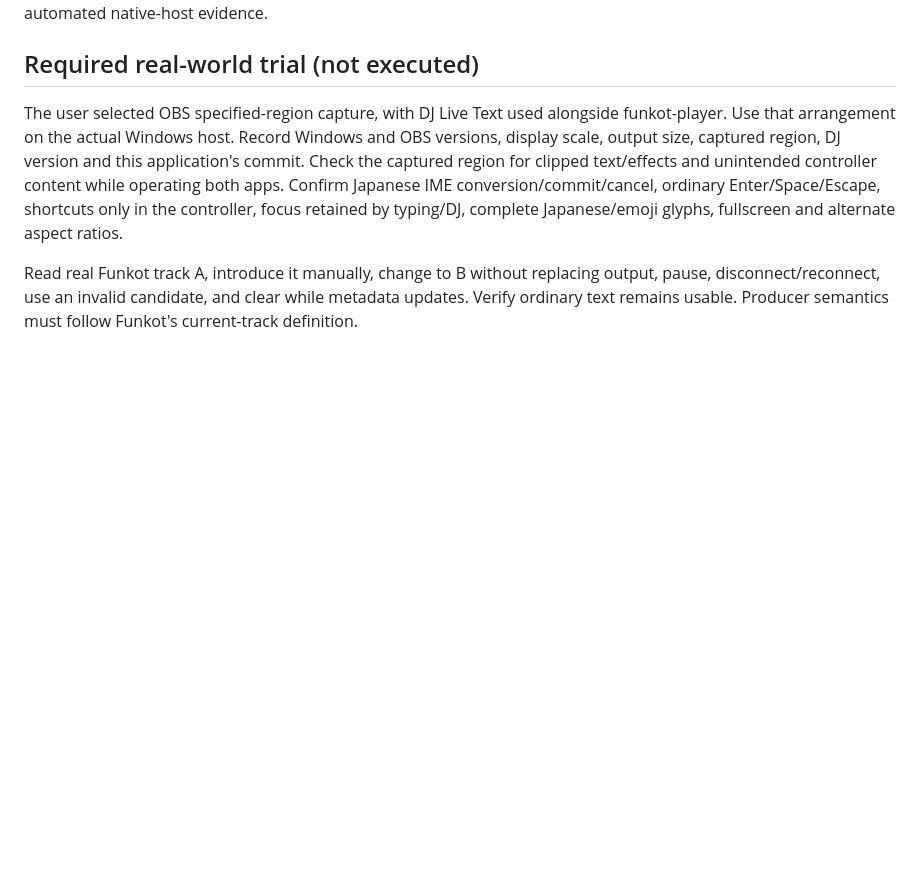
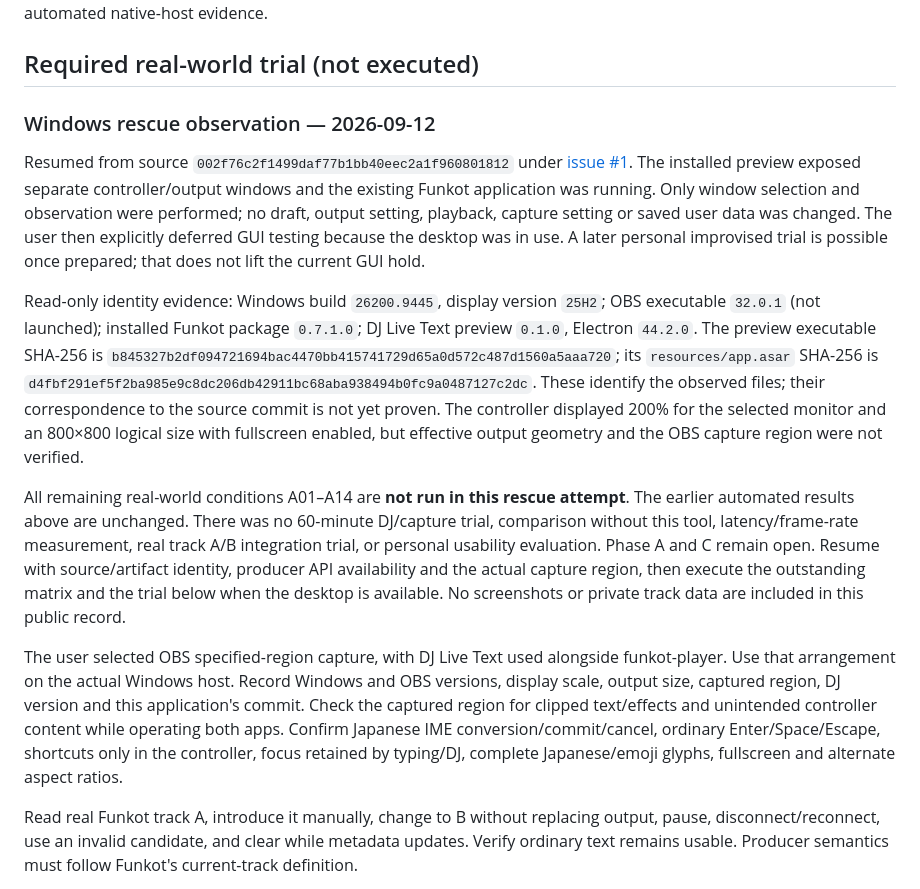
Before and after one commit to yasuyuki/dj-live-text, a Markdown page: docs/VERIFICATION.md, the part around the change. Drawn GitHub-style; blank space fills up the shorter version.

Commit message:
docs: record Windows rescue observations and GUI hold [skip ci]

```diff
--- a/docs/VERIFICATION.md
+++ b/docs/VERIFICATION.md
@@ -62,6 +62,35 @@ acceptance remain distinct from this automated native-host evidence.
 
 ## Required real-world trial (not executed)
 
+### Windows rescue observation — 2026-09-12
+
+Resumed from source `002f76c2f1499daf77b1bb40eec2a1f960801812` under
+[issue #1](https://github.com/yasuyuki/dj-live-text/issues/1). The installed preview exposed
+separate controller/output windows and the existing Funkot application was running.
+Only window selection and observation were performed; no draft, output setting, playback,
+capture setting or saved user data was changed. The user then explicitly deferred GUI testing
+because the desktop was in use. A later personal improvised trial is possible once prepared;
+that does not lift the current GUI hold.
+
+Read-only identity evidence: Windows build `26200.9445`, display version `25H2`;
+OBS executable `32.0.1` (not launched); installed Funkot package `0.7.1.0`;
+DJ Live Text preview `0.1.0`, Electron `44.2.0`.
+The preview executable SHA-256 is
+`b845327b2df094721694bac4470bb415741729d65a0d572c487d1560a5aaa720`;
+its `resources/app.asar` SHA-256 is
+`d4fbf291ef5f2ba985e9c8dc206db42911bc68aba938494b0fc9a0487127c2dc`.
+These identify the observed files; their correspondence to the source commit is not yet proven.
+The controller displayed 200% for the selected monitor and an 800×800 logical size with fullscreen
+enabled, but effective output geometry and the OBS capture region were not verified.
+
+All remaining real-world conditions A01–A14 are **not run in this rescue attempt**.
+The earlier automated results above are unchanged. There was no 60-minute DJ/capture trial,
+comparison without this tool, latency/frame-rate measurement, real track A/B integration trial,
+or personal usability evaluation. Phase A and C remain open. Resume with source/artifact identity,
+producer API availability and the actual capture region, then execute the outstanding matrix
+and the trial below when the desktop is available. No screenshots or private track data are
+included in this public record.
+
 The user selected OBS specified-region capture, with DJ Live Text used alongside funkot-player.
 Use that arrangement on the actual Windows host. Record Windows and OBS versions, display scale,
 output size, captured region, DJ version and this application's commit. Check the captured region
```
